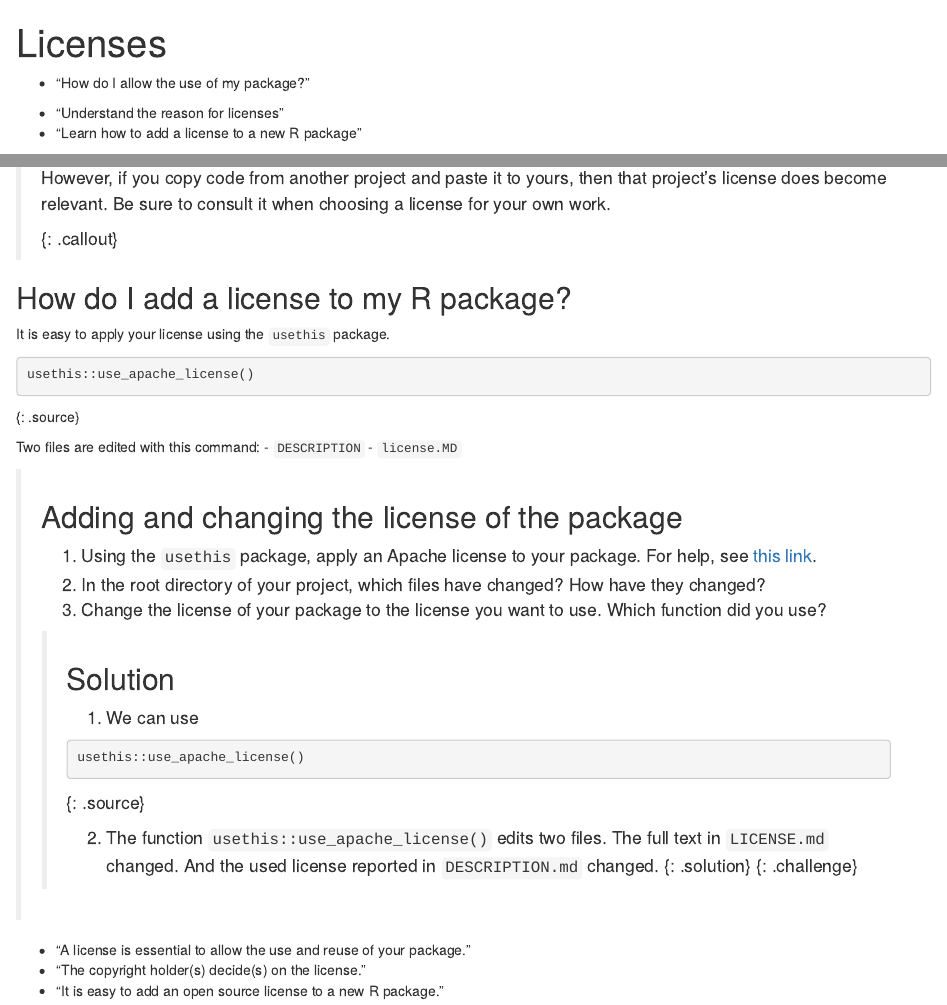
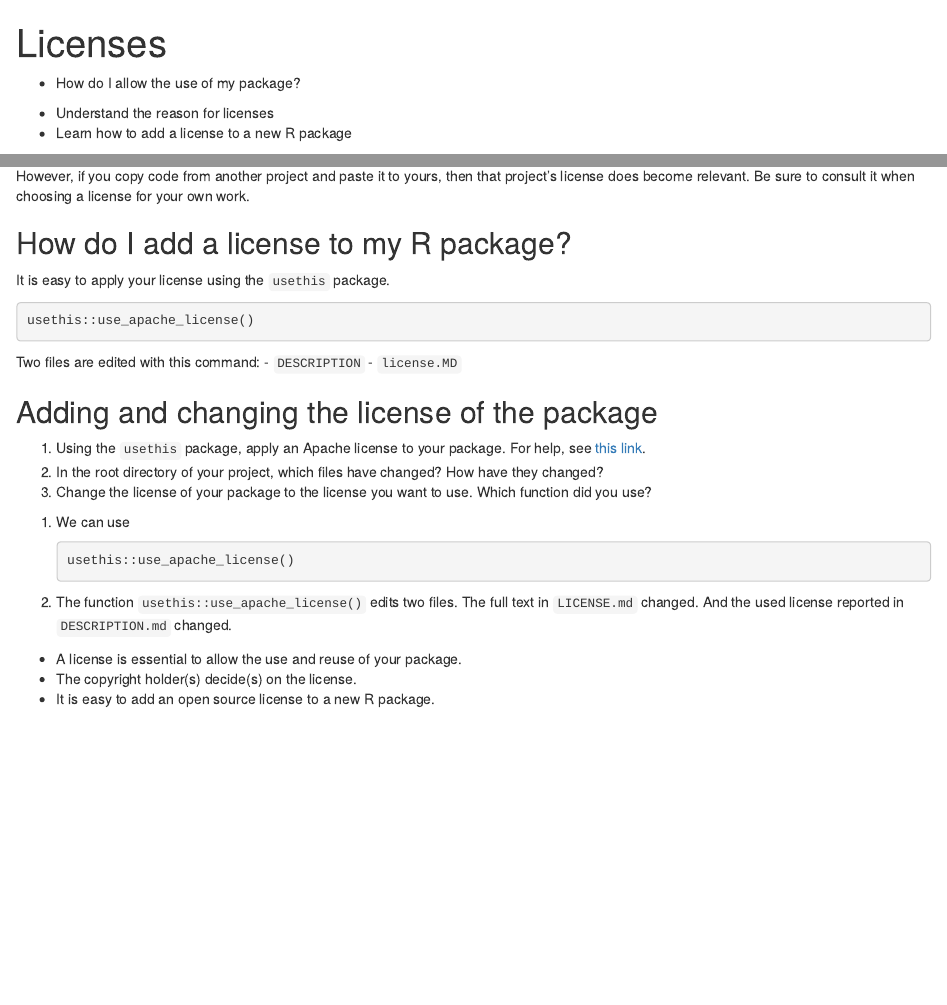
Before and after one commit to carpentries-incubator/lesson-R-packaging, an R Markdown document (episodes/licenses.Rmd): the page in a window 1100 px wide, from its top, and a second part further down, joined at a grey line. Rendered offline with R 4.5, knitr and Pandoc, with nearby package versions.

Commit message:
missed jekyll code

````diff
--- a/episodes/licenses.Rmd
+++ b/episodes/licenses.Rmd
@@ -5,33 +5,51 @@ exercises: 10
 ---
 
 ::: questions
-- "How do I allow the use of my package?"
+- How do I allow the use of my package?
 :::
 
 ::: objectives
-- "Understand the reason for licenses"
-- "Learn how to add a license to a new R package"
+- Understand the reason for licenses
+- Learn how to add a license to a new R package
 :::
 
 
 ## What is a license?
-In a license, you specify how your code may be used. Everything you create has copyright, which limits the possibility for others to (re)use it. A copyright holder therefore has to explicitly give permission (and specify limitations) for the use of their work. You do this by attaching a license.
+In a license, you specify how your code may be used.
+Everything you create has copyright, which limits the possibility for others to (re)use it.
+A copyright holder therefore has to explicitly give permission (and specify limitations) for the use of their work.
+You do this by attaching a license.
 
 ## Who has copyright?
-If you code in your own time for a project only you contribute to, then you are the copyright holder. When a project is authored by multiple people, all of these people have copyright, and therefore need to agree on the license.
+If you code in your own time for a project only you contribute to, then you are the copyright holder.
+When a project is authored by multiple people, all of these people have copyright, and therefore need to agree on the license.
 
-When a project is done under employment, the copyright situation becomes more difficult. In most cases, copyright officially belongs to the employer, although the exact situation can differ depending on the employment contract. It is good practice therefore to check whether your employer has a policy for software licensing.
+When a project is done under employment, the copyright situation becomes more difficult.
+In most cases, copyright officially belongs to the employer, although the exact situation can differ
+depending on the employment contract.
+It is good practice therefore to check whether your employer has a policy for software licensing.
 
-In practice, it is often the case that (University) employees assume copyright of their own work, and in the absence of (open source) policy, decide on their own licenses. Being thorough and checking with the University's legal department may result in an overly cautious response that requires the use of a proprietary license, heavily limiting the options for your package's (re)use.
+In practice, it is often the case that (University) employees assume copyright of their own work,
+and in the absence of (open source) policy, decide on their own licenses.
+Being thorough and checking with the University's legal department may result in an overly cautious
+response that requires the use of a proprietary license, heavily limiting the options for your package's (re)use.
 
 ## What types of licenses exist?
-Many (many!) different options exist for licensing your software. In the spirit of R (licensed under _GPL_) and the Carpentries (licensed under _CC-BY_), we will focus on open source licenses. These are licenses that allow the use of the source code. You will meet these licenses in community-built software projects, like R itself.
+Many (many!) different options exist for licensing your software.
+In the spirit of R (licensed under _GPL_) and the Carpentries (licensed under _CC-BY_),
+we will focus on open source licenses. These are licenses that allow the use of the source code.
+You will meet these licenses in community-built software projects, like R itself.
 
 Two important flavours of open source software licenses are: **permissive** and **copyleft** (also known as viral).
 
-Copyleft licenses require that any product that uses the licensed work must be licensed in the same way. That is why it is called a viral license: it spreads. A well-known copyleft software license is the _GPL_, the GNU Public License. R itself, as mentioned, is licensed under _GPL_.
+Copyleft licenses require that any product that uses the licensed work must be licensed in the same way.
+That is why it is called a viral license: it spreads.
+A well-known copyleft software license is the _GPL_, the GNU Public License.
+R itself, as mentioned, is licensed under _GPL_.
 
-Permissive licenses are similarly open, but they do not restrict the way in which downstream work is licensed. A few well known permissive licenses are the _MIT license_, the _Apache license_, and the _BSD license_. They differ in small respects, but their philosophy is the same.
+Permissive licenses are similarly open, but they do not restrict the way in which downstream work is licensed.
+A few well known permissive licenses are the _MIT license_, the _Apache license_, and the _BSD license_.
+They differ in small respects, but their philosophy is the same.
 
 ## How do I decide what license to use?
 First, ask yourself a few important questions:
@@ -56,4 +63,0 @@ Then, head to [choosealicense.com](https://choosealicense.com/), and choose a li
-> However, if you copy code from another project and paste it to yours, then that project's license does
-> become relevant. Be sure to consult it when choosing a license for your own work.
->
-{: .callout}
@@ -60,35 +77,41 @@ Then, head to [choosealicense.com](https://choosealicense.com/), and choose a li
+However, if you copy code from another project and paste it to yours, then that project's license does
+become relevant.
+Be sure to consult it when choosing a license for your own work.
+:::
 
 ## How do I add a license to my R package?
 It is easy to apply your license using the `usethis` package.
 
-~~~r
+```r
 usethis::use_apache_license()
-~~~
-{: .source}
+```
 
 Two files are edited with this command:
 - `DESCRIPTION`
 - `license.MD`
 
-> ## Adding and changing the license of the package
-> 1. Using the `usethis` package, apply an Apache license to your package. For help, see [this link](https://usethis.r-lib.org/reference/index.html#package-setup).
-> 2. In the root directory of your project, which files have changed? How have they changed?
-> 3. Change the license of your package to the license you want to use. Which function did you use?
->
-> > ## Solution
-> > 1. We can use
-> > ~~~r
-> > usethis::use_apache_license()
-> > ~~~
-> > {: .source}
-> >
-> > 2. The function `usethis::use_apache_license()` edits two files. The full text in `LICENSE.md` changed. And the used license reported in `DESCRIPTION.md` changed.
-> {: .solution}
-{: .challenge}
+::: challenge
+## Adding and changing the license of the package
+1. Using the `usethis` package, apply an Apache license to your package.
+   For help, see [this link](https://usethis.r-lib.org/reference/index.html#package-setup).
+2. In the root directory of your project, which files have changed? How have they changed?
+3. Change the license of your package to the license you want to use.
+   Which function did you use?
+
+:::: solution
+1. We can use
+   ```r
+   usethis::use_apache_license()
+   ```
+
+2. The function `usethis::use_apache_license()` edits two files.
+   The full text in `LICENSE.md` changed. And the used license reported in `DESCRIPTION.md` changed.
+::::
+:::
 
 
 ::: keypoints
-- "A license is essential to allow the use and reuse of your package."
-- "The copyright holder(s) decide(s) on the license."
-- "It is easy to add an open source license to a new R package."
+- A license is essential to allow the use and reuse of your package.
+- The copyright holder(s) decide(s) on the license.
+- It is easy to add an open source license to a new R package.
 :::
````
Also changed, not shown: episodes/licenses.Rmd (27 more changed lines).
